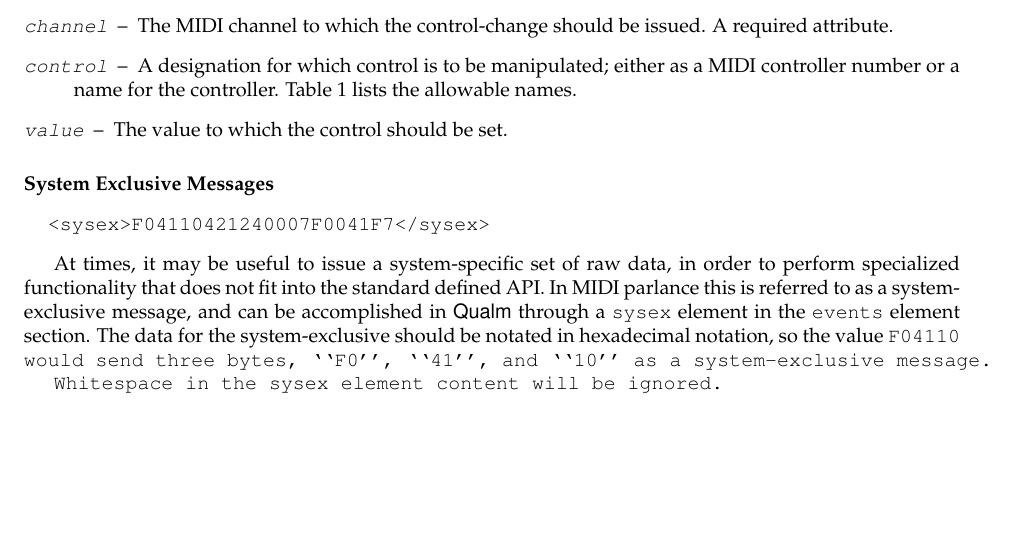
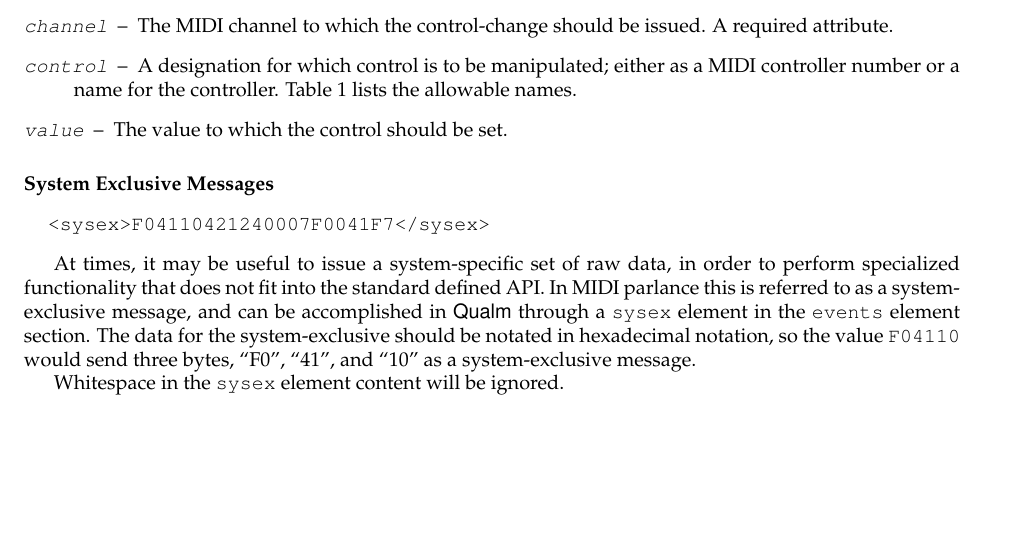
Before and after one commit to portnoyslp/qualm, a LaTeX document (doc/manual.tex): part of page 6 of 12 before the commit and part of page 6 of 13 after it, cut so that both start at the same text. Compiled offline with pdfLaTeX; a LaTeX package or settings file that is missing is left out.

Commit message:
Fix typo in manual.

```diff
--- a/doc/manual.tex
+++ b/doc/manual.tex
@@ -477,7 +477,7 @@ the standard defined API.  In MIDI parlance this is referred to as a
 system-exclusive message, and can be accomplished in \q through a
 \elt{sysex} in the \elt{events} section.  The data for the
 system-exclusive should be notated in hexadecimal notation, so the
-value \tt{F04110} would send three bytes, ``F0'', ``41'', and ``10''
+value {\tt F04110} would send three bytes, ``F0'', ``41'', and ``10''
 as a system-exclusive message.
 
 Whitespace in the \elt{sysex} content will be ignored.
```
